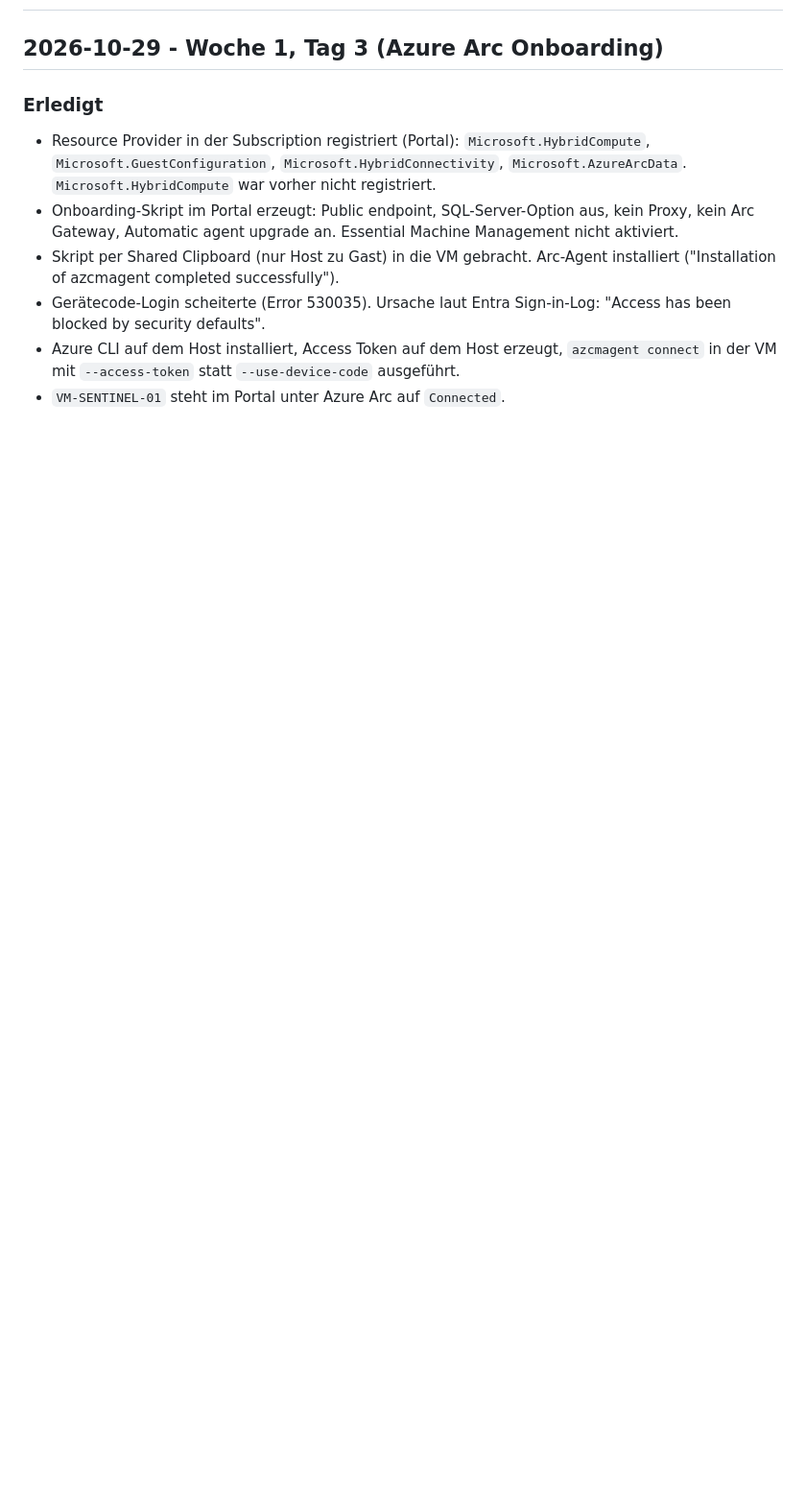
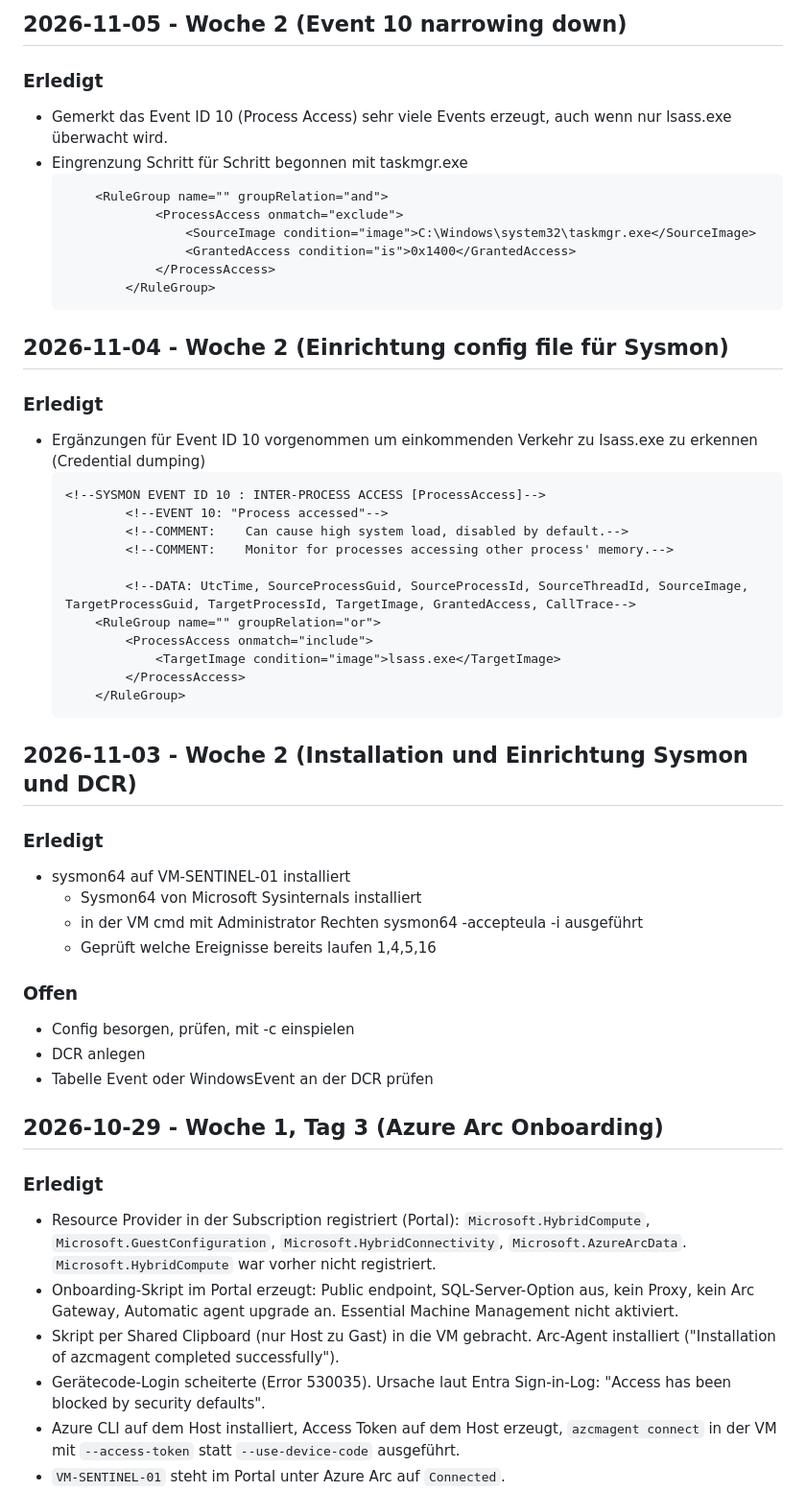
Before and after one commit to itscrxzabel/sentinel-lab, a Markdown page: docs/progress.md, the part around one of its changes. Shown at 96% size. Rendered like a GitHub page; blank space fills up the shorter version.

````diff
--- a/docs/progress.md
+++ b/docs/progress.md
@@ -2,3 +41,47 @@
+## 2026-11-05 - Woche 2 (Event 10 narrowing down)
+
+### Erledigt
+- Gemerkt das Event ID 10 (Process Access) sehr viele Events erzeugt, auch wenn
+nur lsass.exe überwacht wird.
+- Eingrenzung Schritt für Schritt begonnen mit taskmgr.exe
+    ```xml
+        <RuleGroup name="" groupRelation="and">
+                <ProcessAccess onmatch="exclude">
+                    <SourceImage condition="image">C:\Windows\system32\taskmgr.exe</SourceImage>
+                    <GrantedAccess condition="is">0x1400</GrantedAccess>
+                </ProcessAccess>
+            </RuleGroup>
+    ```
+
+## 2026-11-04 - Woche 2 (Einrichtung config file für Sysmon)
+### Erledigt
+- Ergänzungen für Event ID 10 vorgenommen um einkommenden Verkehr zu lsass.exe zu erkennen (Credential dumping)
+    ```xml
+    <!--SYSMON EVENT ID 10 : INTER-PROCESS ACCESS [ProcessAccess]-->
+            <!--EVENT 10: "Process accessed"-->
+            <!--COMMENT:	Can cause high system load, disabled by default.-->
+            <!--COMMENT:	Monitor for processes accessing other process' memory.-->
+
+            <!--DATA: UtcTime, SourceProcessGuid, SourceProcessId, SourceThreadId, SourceImage, TargetProcessGuid, TargetProcessId, TargetImage, GrantedAccess, CallTrace-->
+        <RuleGroup name="" groupRelation="or">
+            <ProcessAccess onmatch="include">
+                <TargetImage condition="image">lsass.exe</TargetImage>
+            </ProcessAccess>
+        </RuleGroup>
+    ```
+
+
+## 2026-11-03 - Woche 2 (Installation und Einrichtung Sysmon und DCR)
+### Erledigt
+- sysmon64 auf VM-SENTINEL-01 installiert
+    - Sysmon64 von Microsoft Sysinternals installiert
+    - in der VM cmd mit Administrator Rechten sysmon64 -accepteula -i ausgeführt
+    - Geprüft welche Ereignisse bereits laufen 1,4,5,16
+
+### Offen
+- Config besorgen, prüfen, mit -c einspielen
+- DCR anlegen
+- Tabelle Event oder WindowsEvent an der DCR prüfen
 
 ## 2026-10-29 - Woche 1, Tag 3 (Azure Arc Onboarding)
 
````
Also changed, not shown: other parts of docs/progress.md (+40 -1 lines), docs/assets/dcr-data-src.png (added), docs/assets/dcr-destination.png (added), docs/assets/dcr-proof-1.png (added), docs/assets/dcr-ressource.png (added), docs/assets/heartbeat-check.png (added), docs/assets/sysmonevents-check.png (added).
